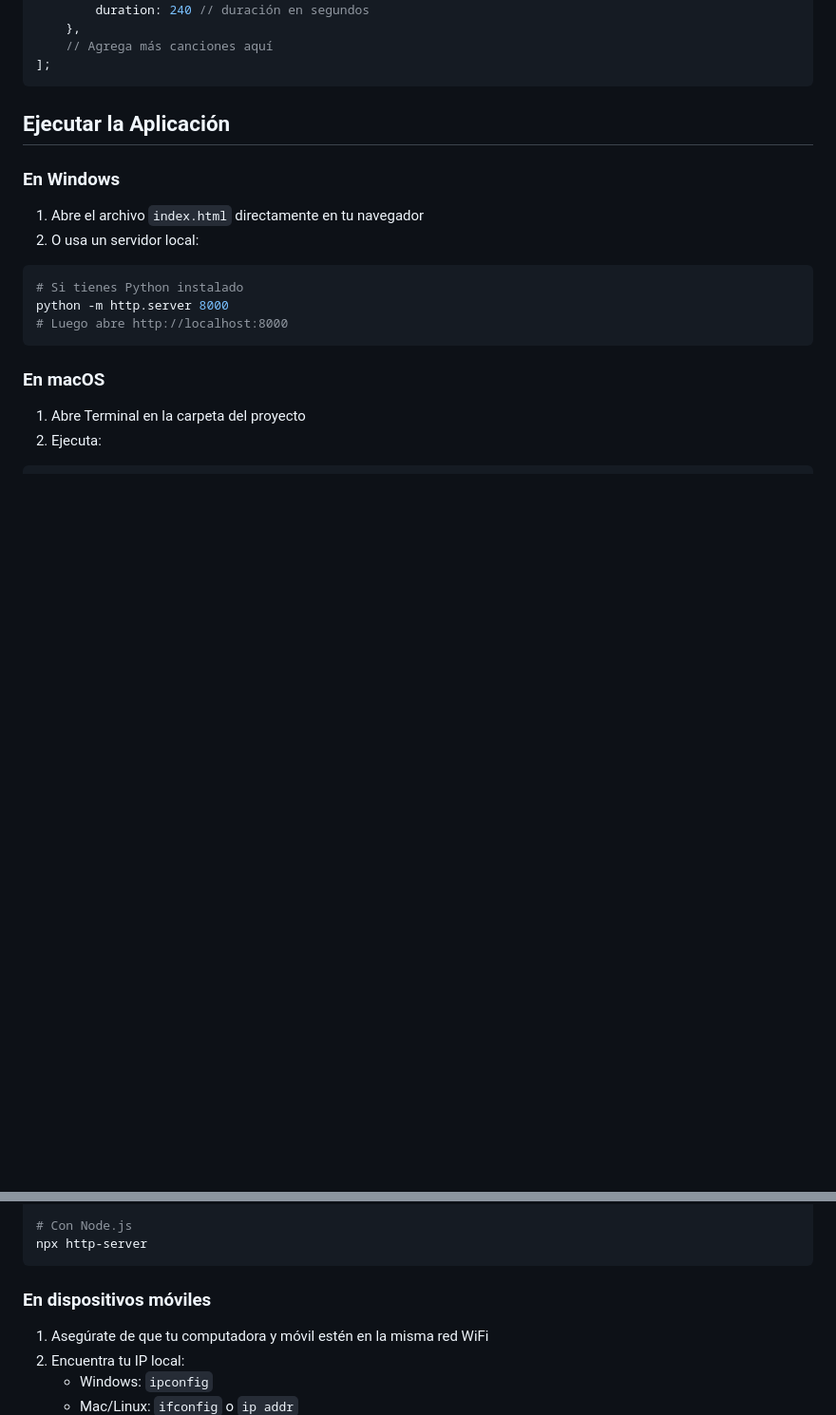
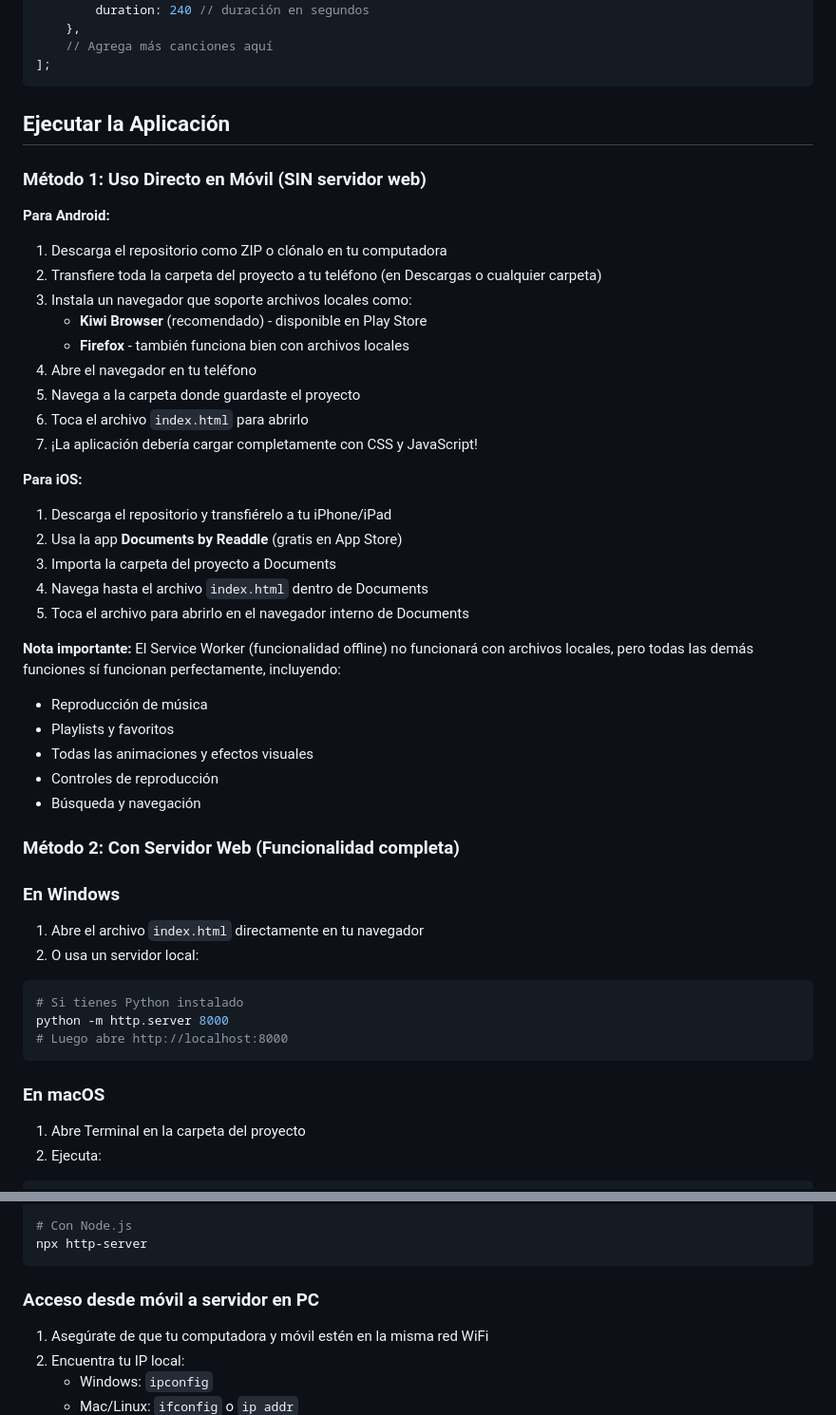
Before and after one commit to tagaa8/music_reproductor, a Markdown page: README.md, 2 parts joined by grey strips. Shown: that part at 95% size. Rendered like a GitHub page; blank space fills up the shorter version.

Commit message:
Update README with mobile local file instructions

````diff
--- a/README.md
+++ b/README.md
@@ -67,6 +67,35 @@ this.songs = [
 
 ## Ejecutar la Aplicación
 
+### Método 1: Uso Directo en Móvil (SIN servidor web)
+
+**Para Android:**
+1. Descarga el repositorio como ZIP o clónalo en tu computadora
+2. Transfiere toda la carpeta del proyecto a tu teléfono (en Descargas o cualquier carpeta)
+3. Instala un navegador que soporte archivos locales como:
+   - **Kiwi Browser** (recomendado) - disponible en Play Store
+   - **Firefox** - también funciona bien con archivos locales
+4. Abre el navegador en tu teléfono
+5. Navega a la carpeta donde guardaste el proyecto
+6. Toca el archivo `index.html` para abrirlo
+7. ¡La aplicación debería cargar completamente con CSS y JavaScript!
+
+**Para iOS:**
+1. Descarga el repositorio y transfiérelo a tu iPhone/iPad
+2. Usa la app **Documents by Readdle** (gratis en App Store)
+3. Importa la carpeta del proyecto a Documents
+4. Navega hasta el archivo `index.html` dentro de Documents
+5. Toca el archivo para abrirlo en el navegador interno de Documents
+
+**Nota importante:** El Service Worker (funcionalidad offline) no funcionará con archivos locales, pero todas las demás funciones sí funcionan perfectamente, incluyendo:
+- Reproducción de música
+- Playlists y favoritos
+- Todas las animaciones y efectos visuales
+- Controles de reproducción
+- Búsqueda y navegación
+
+### Método 2: Con Servidor Web (Funcionalidad completa)
+
 ### En Windows
 
 1. Abre el archivo `index.html` directamente en tu navegador
@@ -106,7 +135,7 @@ php -S localhost:8000
 npx http-server
 ```
 
-### En dispositivos móviles
+### Acceso desde móvil a servidor en PC
 
 1. Asegúrate de que tu computadora y móvil estén en la misma red WiFi
 2. Encuentra tu IP local:
````
Also changed, not shown: other parts of README.md (+13 -0 lines).
